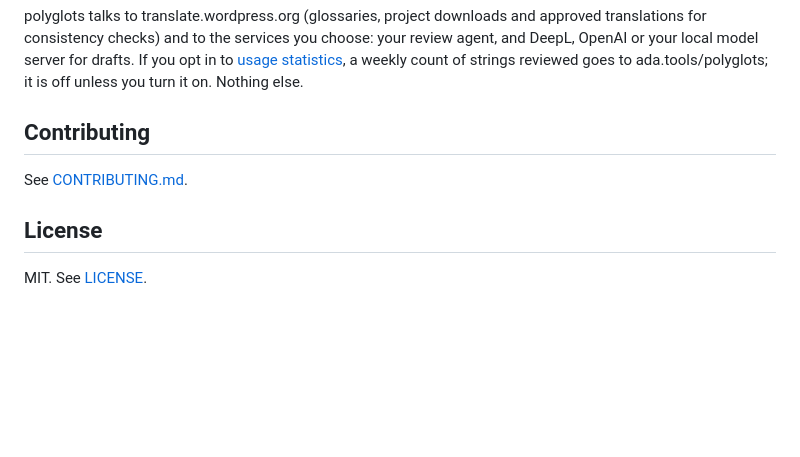
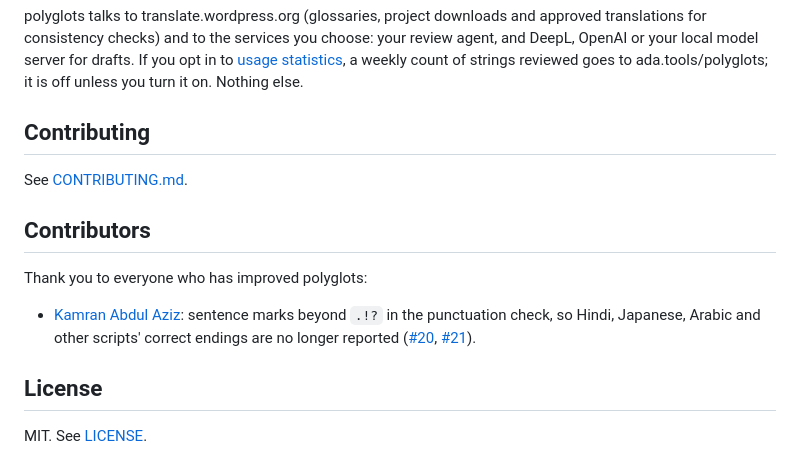
Before and after one commit to ekamran/polyglots, a Markdown page: README.md, the part around the change. Drawn GitHub-style; blank space fills up the shorter version.

Commit message:
Credit contributors in the README, starting with Kamran Abdul Aziz
polyglots now has outside contributions, and the README is what people
read first, on GitHub and on npm. Naming each contributor beside what they
changed gives the work its due where it is seen.

Co-Authored-By: Claude Opus 5.5 <noreply@anthropic.com>
Claude-Session: https://claude.ai/code/session_01BYKQWZiBubkBcrJB7t3nzS

```diff
--- a/README.md
+++ b/README.md
@@ -114,6 +114,16 @@ unless you turn it on. Nothing else.
 
 See [CONTRIBUTING.md](CONTRIBUTING.md).
 
+## Contributors
+
+Thank you to everyone who has improved polyglots:
+
+- [Kamran Abdul Aziz](https://github.com/ekamran): sentence marks beyond
+  `.!?` in the punctuation check, so Hindi, Japanese, Arabic and other
+  scripts' correct endings are no longer reported
+  ([#20](https://github.com/emreerkan/polyglots/issues/20),
+  [#21](https://github.com/emreerkan/polyglots/pull/21)).
+
 ## License
 
 MIT. See [LICENSE](LICENSE).
```
